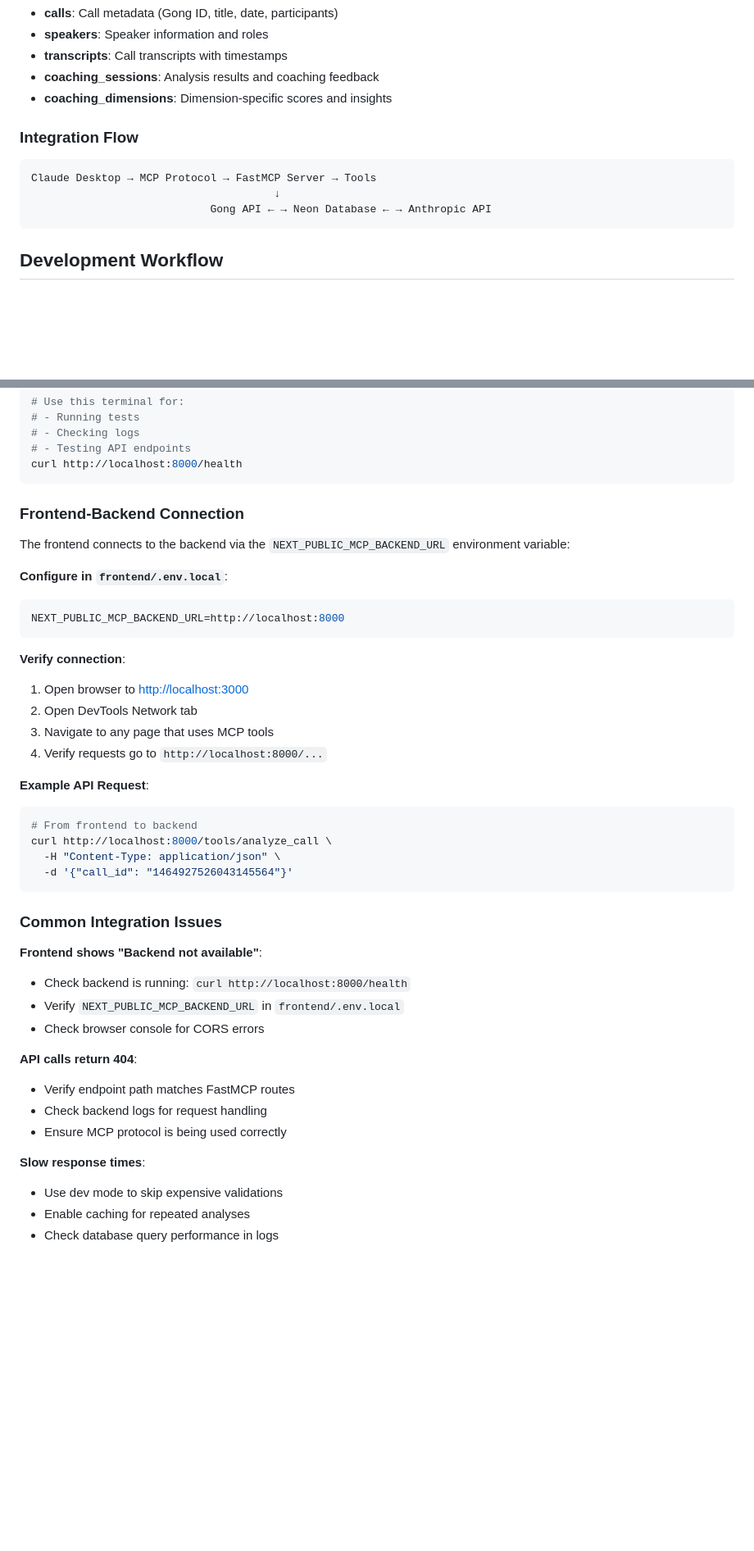
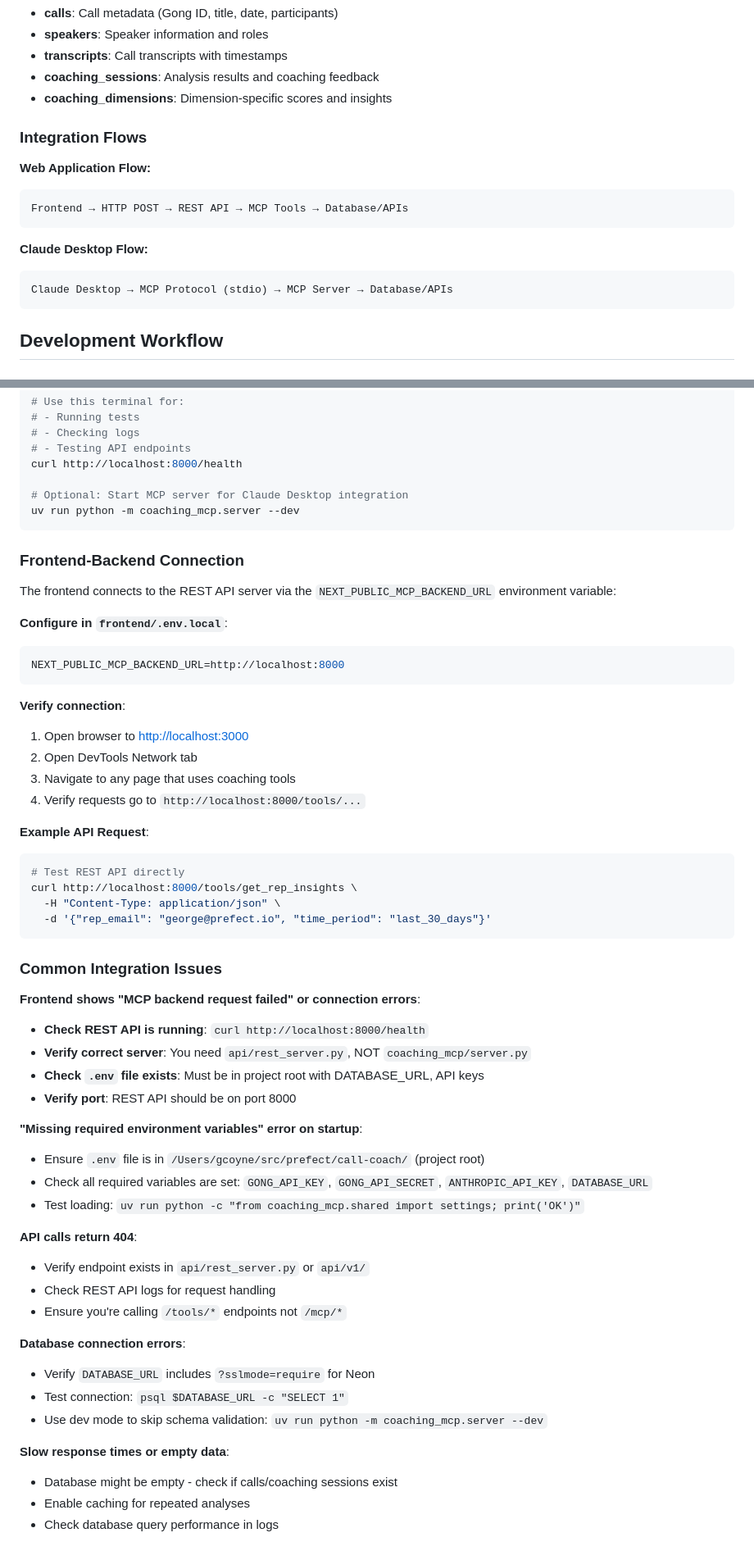
Before and after one commit to gabcoyne/call-coach, a Markdown page: CLAUDE.md, 2 parts joined by grey strips. Shown at 82% size. GitHub-like rendering; blank space fills up the shorter version.

````diff
--- a/CLAUDE.md
+++ b/CLAUDE.md
@@ -99,12 +145,18 @@ The backend uses Neon Postgres with the following key tables:
 - **coaching_sessions**: Analysis results and coaching feedback
 - **coaching_dimensions**: Dimension-specific scores and insights
 
-### Integration Flow
+### Integration Flows
+
+**Web Application Flow:**
 
 ```
-Claude Desktop → MCP Protocol → FastMCP Server → Tools
-                                      ↓
-                            Gong API ← → Neon Database ← → Anthropic API
+Frontend → HTTP POST → REST API → MCP Tools → Database/APIs
+```
+
+**Claude Desktop Flow:**
+
+```
+Claude Desktop → MCP Protocol (stdio) → MCP Server → Database/APIs
 ```
 
 ## Development Workflow
@@ -536,11 +588,14 @@ npm run dev
 # - Checking logs
 # - Testing API endpoints
 curl http://localhost:8000/health
+
+# Optional: Start MCP server for Claude Desktop integration
+uv run python -m coaching_mcp.server --dev
 ```
 
 ### Frontend-Backend Connection
 
-The frontend connects to the backend via the `NEXT_PUBLIC_MCP_BACKEND_URL` environment variable:
+The frontend connects to the REST API server via the `NEXT_PUBLIC_MCP_BACKEND_URL` environment variable:
 
 **Configure in `frontend/.env.local`**:
 
@@ -552,35 +607,48 @@ NEXT_PUBLIC_MCP_BACKEND_URL=http://localhost:8000
 
 1. Open browser to <http://localhost:3000>
 2. Open DevTools Network tab
-3. Navigate to any page that uses MCP tools
-4. Verify requests go to `http://localhost:8000/...`
+3. Navigate to any page that uses coaching tools
+4. Verify requests go to `http://localhost:8000/tools/...`
 
 **Example API Request**:
 
 ```bash
-# From frontend to backend
-curl http://localhost:8000/tools/analyze_call \
+# Test REST API directly
+curl http://localhost:8000/tools/get_rep_insights \
   -H "Content-Type: application/json" \
-  -d '{"call_id": "1464927526043145564"}'
+  -d '{"rep_email": "george@prefect.io", "time_period": "last_30_days"}'
 ```
 
 ### Common Integration Issues
 
-**Frontend shows "Backend not available"**:
+**Frontend shows "MCP backend request failed" or connection errors**:
 
-- Check backend is running: `curl http://localhost:8000/health`
-- Verify `NEXT_PUBLIC_MCP_BACKEND_URL` in `frontend/.env.local`
-- Check browser console for CORS errors
+- **Check REST API is running**: `curl http://localhost:8000/health`
+- **Verify correct server**: You need `api/rest_server.py`, NOT `coaching_mcp/server.py`
+- **Check `.env` file exists**: Must be in project root with DATABASE_URL, API keys
+- **Verify port**: REST API should be on port 8000
+
+**"Missing required environment variables" error on startup**:
+
+- Ensure `.env` file is in `/Users/gcoyne/src/prefect/call-coach/` (project root)
+- Check all required variables are set: `GONG_API_KEY`, `GONG_API_SECRET`, `ANTHROPIC_API_KEY`, `DATABASE_URL`
+- Test loading: `uv run python -c "from coaching_mcp.shared import settings; print('OK')"`
 
 **API calls return 404**:
 
-- Verify endpoint path matches FastMCP routes
-- Check backend logs for request handling
-- Ensure MCP protocol is being used correctly
+- Verify endpoint exists in `api/rest_server.py` or `api/v1/`
+- Check REST API logs for request handling
+- Ensure you're calling `/tools/*` endpoints not `/mcp/*`
 
-**Slow response times**:
+**Database connection errors**:
 
-- Use dev mode to skip expensive validations
+- Verify `DATABASE_URL` includes `?sslmode=require` for Neon
+- Test connection: `psql $DATABASE_URL -c "SELECT 1"`
+- Use dev mode to skip schema validation: `uv run python -m coaching_mcp.server --dev`
+
+**Slow response times or empty data**:
+
+- Database might be empty - check if calls/coaching sessions exist
 - Enable caching for repeated analyses
 - Check database query performance in logs
 
````
Also changed, not shown: other parts of CLAUDE.md (+80 -34 lines).
